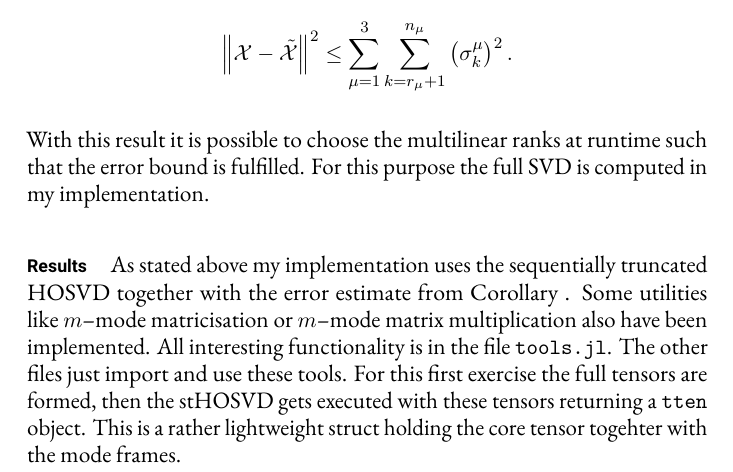
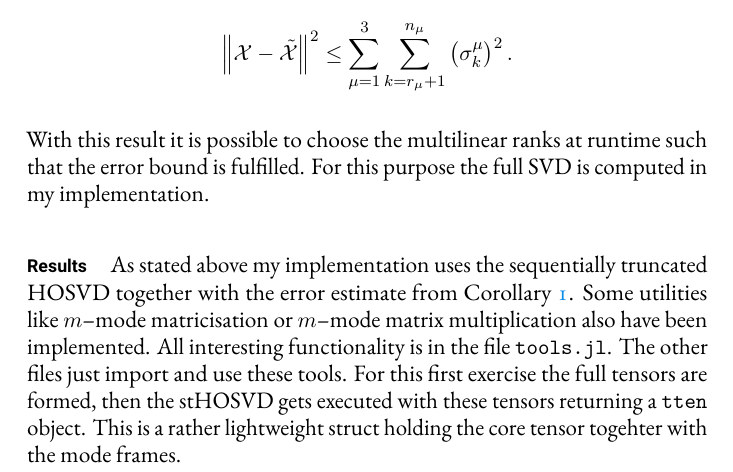
Before and after one commit to kipfstuhl/LowRankApprox_Projekt, a LaTeX document (report/report.tex): part of page 3 of 3, cut so that both start at the same text. Compiled offline with LuaLaTeX; a missing font is replaced by an installed copy or a similar font.

Commit message:
add colours, very useful for references and links

```diff
--- a/report/report.tex
+++ b/report/report.tex
@@ -11,6 +11,20 @@ DIV=calc,
 \usepackage{amsmath, amssymb}
 \usepackage{amsthm}
 \usepackage[hyperref, table]{xcolor}
+
+% set colours
+\providecolor{mycolor1}{RGB}{  9, 139, 232}
+\providecolor{mycolor2}{RGB}{235, 144,  68}
+\providecolor{mycolor3}{RGB}{ 57,  61, 130}
+\providecolor{mycolor4}{RGB}{181,  73,  25}
+\providecolor{mycolor5}{RGB}{ 25,  34, 181}
+
+
+% \addtokomafont{disposition}{\color{mycolor1}}
+% \addtokomafont{paragraph}{\normalcolor}
+% \addtokomafont{minisec}{\normalcolor}
+% \addtokomafont{descriptionlabel}{\color{mycolor1}}
+% \addtokomafont{labelinglabel}{\color{mycolor1}}
 
 
 \usepackage{graphicx}
@@ -39,6 +53,7 @@ DIV=calc,
 
 \usepackage[%
 % final
+draft
 ]
 {microtype}
 \usepackage{ellipsis}
@@ -221,7 +236,7 @@ full SVD is computed in my implementation.
 \paragraph{Results}
 
 As stated above my implementation uses the sequentially truncated
-HOSVD together with the error estimate from Corollary \label{cor:err}.
+HOSVD together with the error estimate from Corollary \ref{cor:err}.
 Some utilities like $m$--mode matricisation or $m$--mode matrix
 multiplication also have been implemented. All interesting
 functionality is in the file \texttt{tools.jl}. The other files just
```
